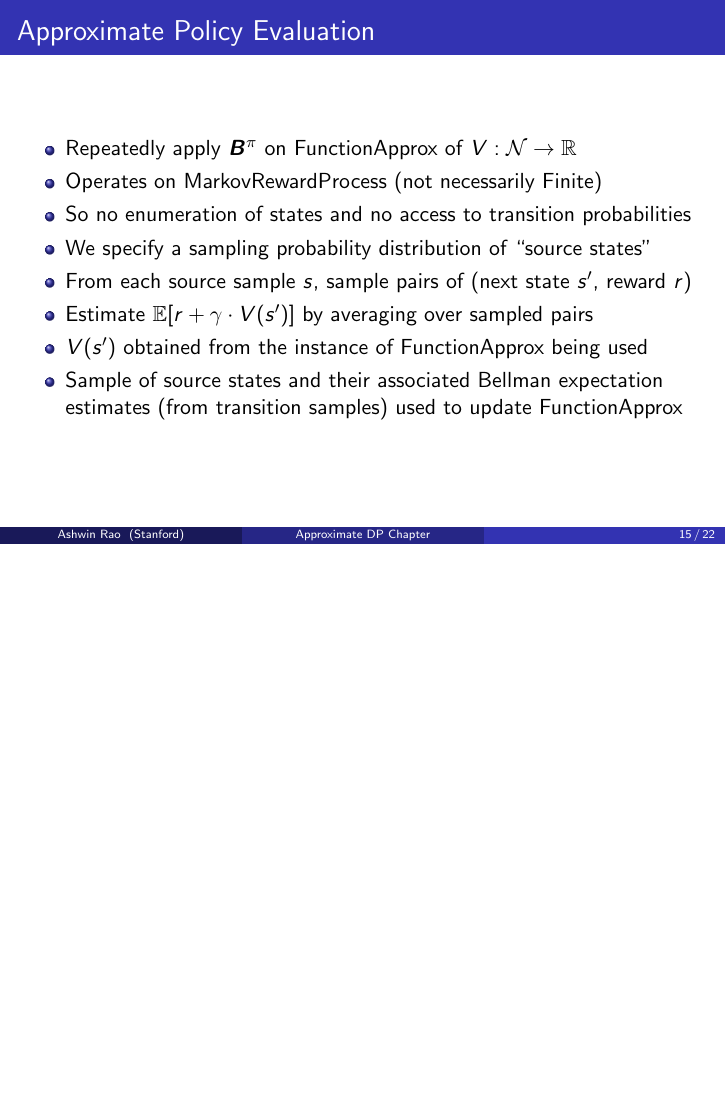
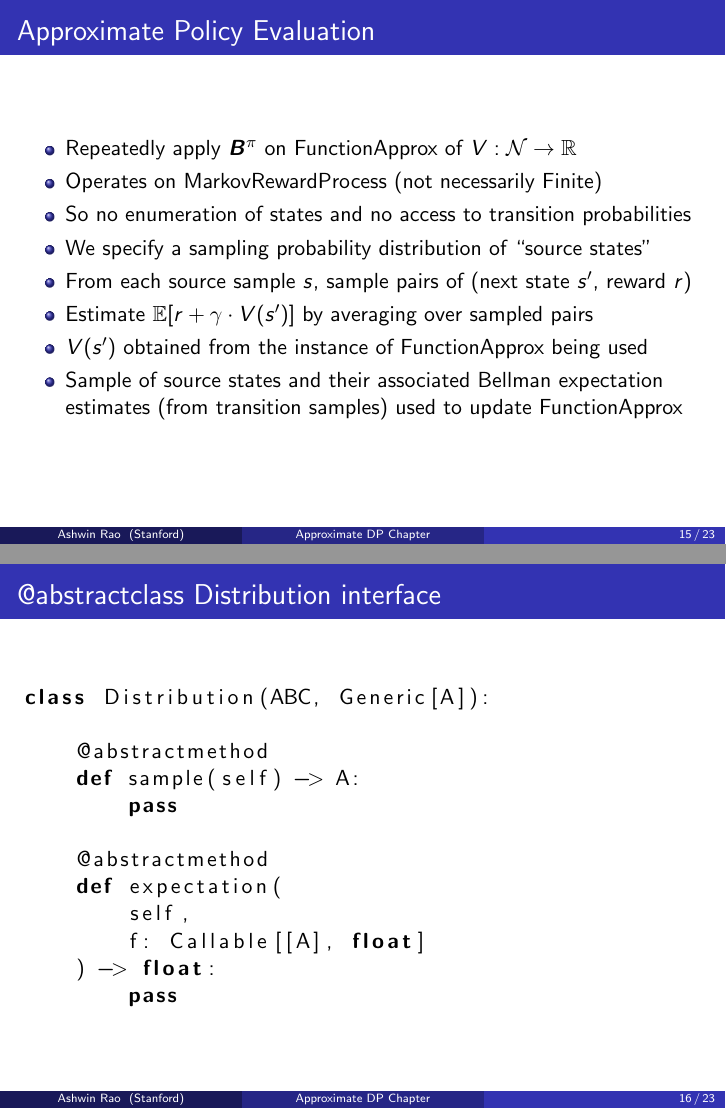
Before and after one commit to coverdrive/technical-documents, LaTeX slides (finance/cme241/Tour-ADP.tex): page 15 of 22 before the commit and pages 15 and 16 of 23 after it, the two joined at a grey line, the shorter picture padded with empty space. Compiled offline with pdfLaTeX.

Commit message:
added Distribution class interface

```diff
--- a/finance/cme241/Tour-ADP.tex
+++ b/finance/cme241/Tour-ADP.tex
@@ -385,6 +385,26 @@ $S_L = \log{\lambda}, \tau = d(\tau) = 1, h(y, \tau) = \frac 1 {y!}, A(S_L) = e^
 \end{frame}
 
 \begin{frame}[fragile]
+\frametitle{@abstractclass Distribution interface}
+\pause
+\begin{lstlisting}
+class Distribution(ABC, Generic[A]):
+
+    @abstractmethod
+    def sample(self) -> A:
+        pass
+
+    @abstractmethod
+    def expectation(
+        self,
+        f: Callable[[A], float]
+    ) -> float:
+        pass
+\end{lstlisting}
+\end{frame}
+
+
+\begin{frame}[fragile]
 \frametitle{Approximate Policy Evaluation interface}
 \pause
 \begin{lstlisting}
```
Also changed, not shown: finance/cme241/Tour-ADP.pdf.
